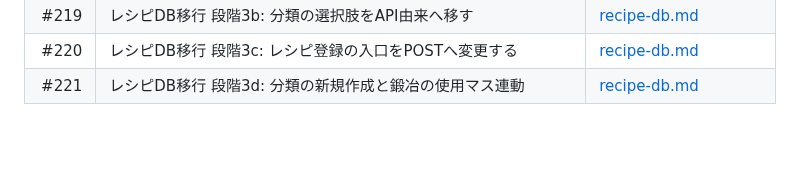
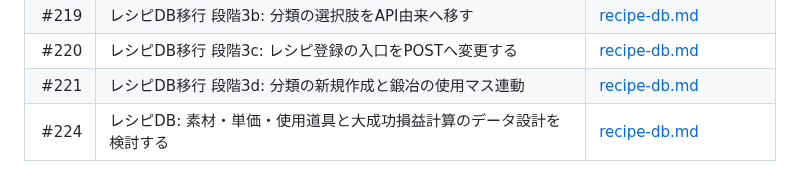
Before and after one commit to kwdch013/crafting_dq10, a Markdown page: docs/issues.md, the part around the change. Drawn GitHub-style; blank space fills up the shorter version.

```diff
--- a/docs/issues.md
+++ b/docs/issues.md
@@ -103,3 +103,4 @@ issueには対象領域に応じてラベルを付与します。
 | #219 | レシピDB移行 段階3b: 分類の選択肢をAPI由来へ移す | [recipe-db.md](issues/recipe-db.md) |
 | #220 | レシピDB移行 段階3c: レシピ登録の入口をPOSTへ変更する | [recipe-db.md](issues/recipe-db.md) |
 | #221 | レシピDB移行 段階3d: 分類の新規作成と鍛冶の使用マス連動 | [recipe-db.md](issues/recipe-db.md) |
+| #224 | レシピDB: 素材・単価・使用道具と大成功損益計算のデータ設計を検討する | [recipe-db.md](issues/recipe-db.md) |
```
Also changed, not shown: docs/issues/recipe-db.md (+20 -0 lines).
